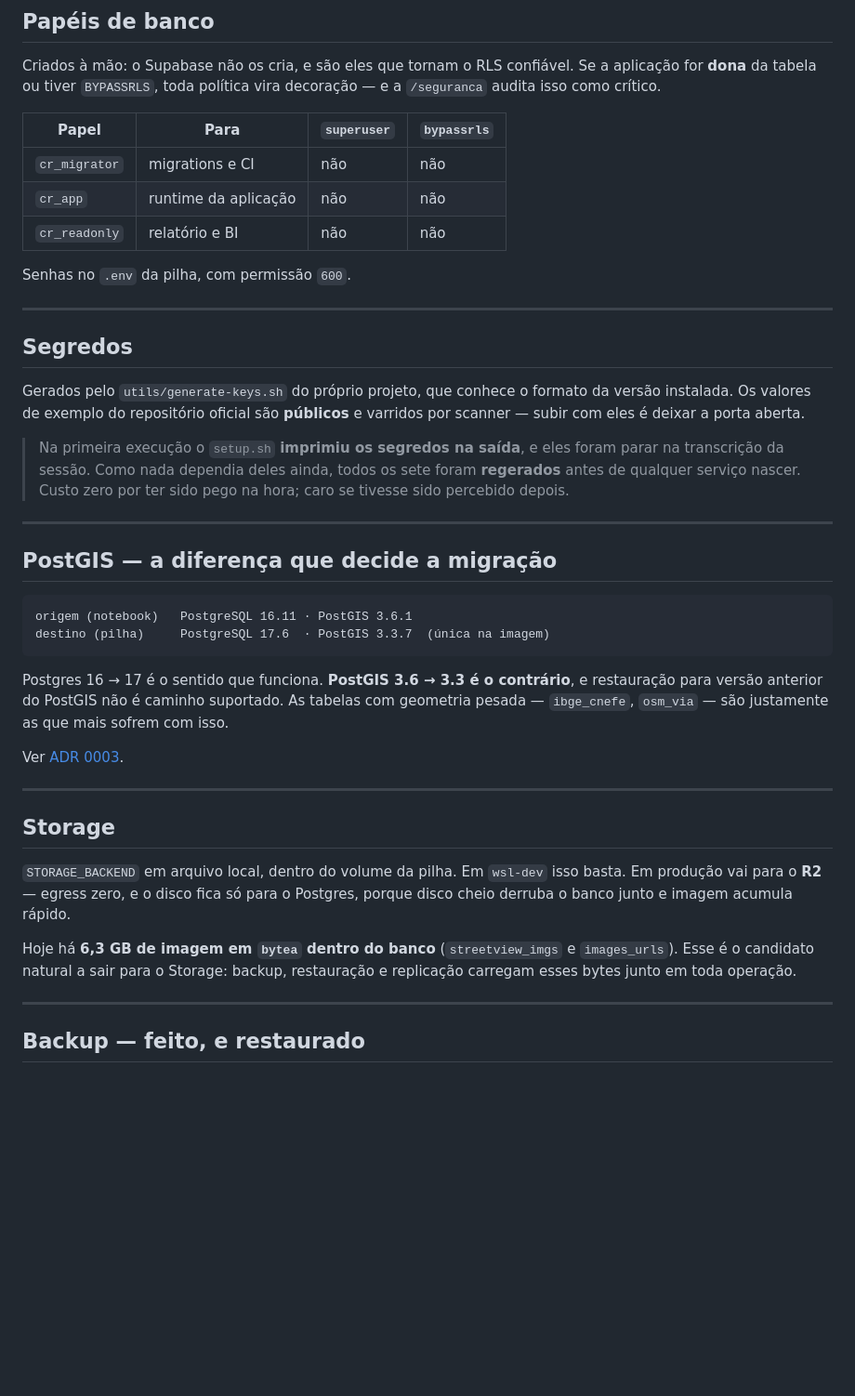
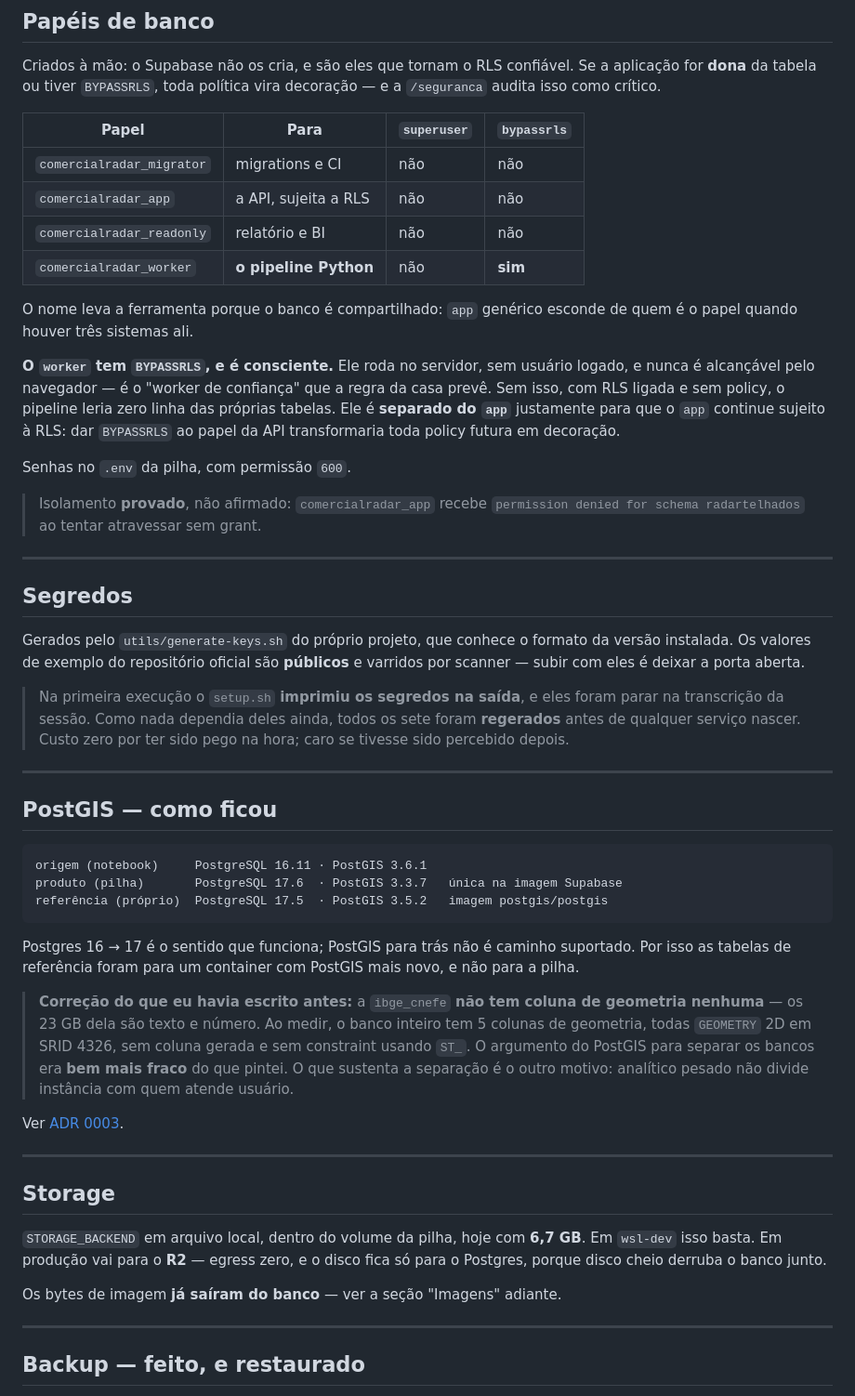
Before and after one commit to columbiatechinfo/comercialRadar, a Markdown page: docs/INFRA.md, the part around one of its changes. Shown at 93% size. GitHub-like rendering; blank space fills up the shorter version.

Commit message:
docs(infra): tira do INFRA.md o que o proprio trabalho de hoje tornou falso
Quatro trechos descreviam um estado que deixou de existir durante a sessao, e
documentacao errada e pior que documentacao ausente — a ausente ninguem segue.

  papeis      cr_* virou comercialradar_*, e entrou o `worker` com BYPASSRLS
              consciente, separado do `app` justamente para o app continuar
              sujeito a RLS
  portas      faltavam a 5443 (referencia) e a 5444 (Postgres direto para o
              pipeline), e a explicacao de por que o worker NAO passa por pooler
  Storage     dizia que havia 6,3 GB de bytea no banco; eles sairam hoje
  PostGIS     dizia que ibge_cnefe era das mais afetadas pela versao. Ela nao
              tem coluna de geometria nenhuma. A correcao ficou escrita no
              documento, e nao apagada dele: o argumento do PostGIS para separar
              os bancos era mais fraco do que eu havia pintado, e quem ler
              amanha precisa saber disso para julgar a decisao.

Co-Authored-By: Claude Opus 5 <noreply@anthropic.com>

````diff
--- a/docs/INFRA.md
+++ b/docs/INFRA.md
@@ -113,11 +126,25 @@ decoração — e a `/seguranca` audita isso como crítico.
 
 | Papel | Para | `superuser` | `bypassrls` |
 |---|---|---|---|
-| `cr_migrator` | migrations e CI | não | não |
-| `cr_app` | runtime da aplicação | não | não |
-| `cr_readonly` | relatório e BI | não | não |
+| `comercialradar_migrator` | migrations e CI | não | não |
+| `comercialradar_app` | a API, sujeita a RLS | não | não |
+| `comercialradar_readonly` | relatório e BI | não | não |
+| `comercialradar_worker` | **o pipeline Python** | não | **sim** |
+
+O nome leva a ferramenta porque o banco é compartilhado: `app` genérico esconde
+de quem é o papel quando houver três sistemas ali.
+
+**O `worker` tem `BYPASSRLS`, e é consciente.** Ele roda no servidor, sem usuário
+logado, e nunca é alcançável pelo navegador — é o "worker de confiança" que a
+regra da casa prevê. Sem isso, com RLS ligada e sem policy, o pipeline leria zero
+linha das próprias tabelas. Ele é **separado do `app`** justamente para que o
+`app` continue sujeito à RLS: dar `BYPASSRLS` ao papel da API transformaria toda
+policy futura em decoração.
 
 Senhas no `.env` da pilha, com permissão `600`.
+
+> Isolamento **provado**, não afirmado: `comercialradar_app` recebe
+> `permission denied for schema radartelhados` ao tentar atravessar sem grant.
 
 ---
 
@@ -134,17 +161,25 @@ e varridos por scanner — subir com eles é deixar a porta aberta.
 
 ---
 
-## PostGIS — a diferença que decide a migração
+## PostGIS — como ficou
 
 ```
-origem (notebook)   PostgreSQL 16.11 · PostGIS 3.6.1
-destino (pilha)     PostgreSQL 17.6  · PostGIS 3.3.7  (única na imagem)
+origem (notebook)     PostgreSQL 16.11 · PostGIS 3.6.1
+produto (pilha)       PostgreSQL 17.6  · PostGIS 3.3.7   única na imagem Supabase
+referência (próprio)  PostgreSQL 17.5  · PostGIS 3.5.2   imagem postgis/postgis
 ```
 
-Postgres 16 → 17 é o sentido que funciona. **PostGIS 3.6 → 3.3 é o contrário**, e
-restauração para versão anterior do PostGIS não é caminho suportado. As tabelas
-com geometria pesada — `ibge_cnefe`, `osm_via` — são justamente as que mais
-sofrem com isso.
+Postgres 16 → 17 é o sentido que funciona; PostGIS para trás não é caminho
+suportado. Por isso as tabelas de referência foram para um container com PostGIS
+mais novo, e não para a pilha.
+
+> **Correção do que eu havia escrito antes:** a `ibge_cnefe` **não tem coluna de
+> geometria nenhuma** — os 23 GB dela são texto e número. Ao medir, o banco
+> inteiro tem 5 colunas de geometria, todas `GEOMETRY` 2D em SRID 4326, sem
+> coluna gerada e sem constraint usando `ST_`. O argumento do PostGIS para
+> separar os bancos era **bem mais fraco** do que pintei. O que sustenta a
+> separação é o outro motivo: analítico pesado não divide instância com quem
+> atende usuário.
 
 Ver [ADR 0003](adr/0003-onde-mora-cada-banco.md).
 
@@ -152,13 +187,11 @@ Ver [ADR 0003](adr/0003-onde-mora-cada-banco.md).
 
 ## Storage
 
-`STORAGE_BACKEND` em arquivo local, dentro do volume da pilha. Em `wsl-dev` isso
-basta. Em produção vai para o **R2** — egress zero, e o disco fica só para o
-Postgres, porque disco cheio derruba o banco junto e imagem acumula rápido.
+`STORAGE_BACKEND` em arquivo local, dentro do volume da pilha, hoje com **6,7 GB**.
+Em `wsl-dev` isso basta. Em produção vai para o **R2** — egress zero, e o disco
+fica só para o Postgres, porque disco cheio derruba o banco junto.
 
-Hoje há **6,3 GB de imagem em `bytea` dentro do banco** (`streetview_imgs` e
-`images_urls`). Esse é o candidato natural a sair para o Storage: backup,
-restauração e replicação carregam esses bytes junto em toda operação.
+Os bytes de imagem **já saíram do banco** — ver a seção "Imagens" adiante.
 
 ---
 
````
Also changed, not shown: other parts of docs/INFRA.md (+14 -1 lines).
